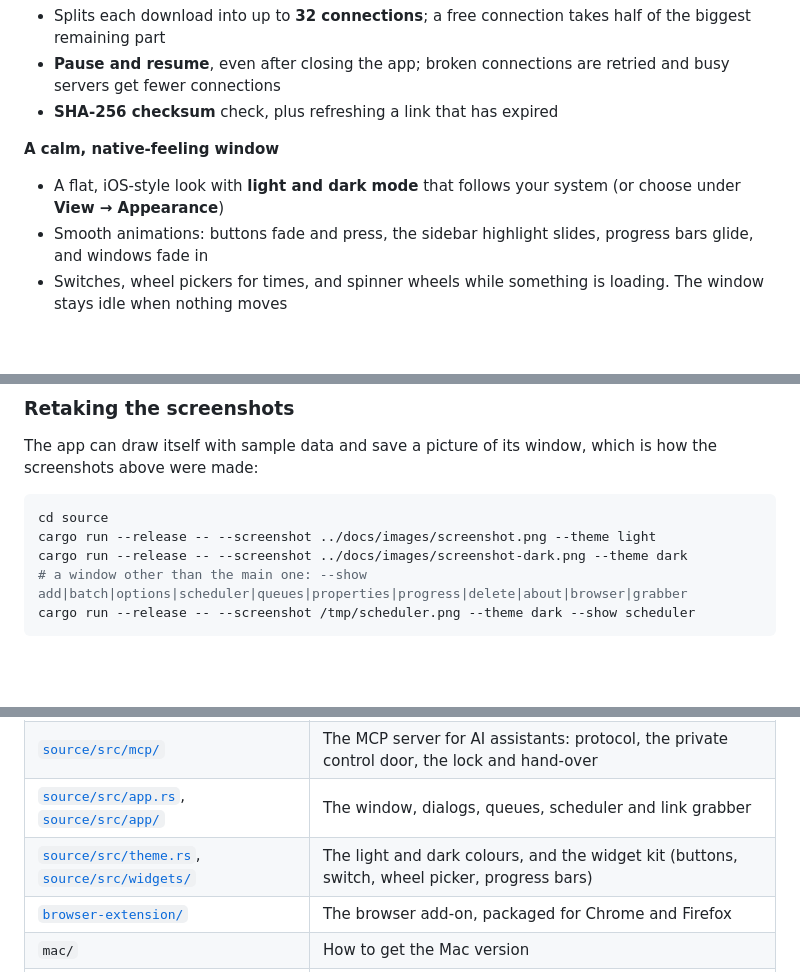
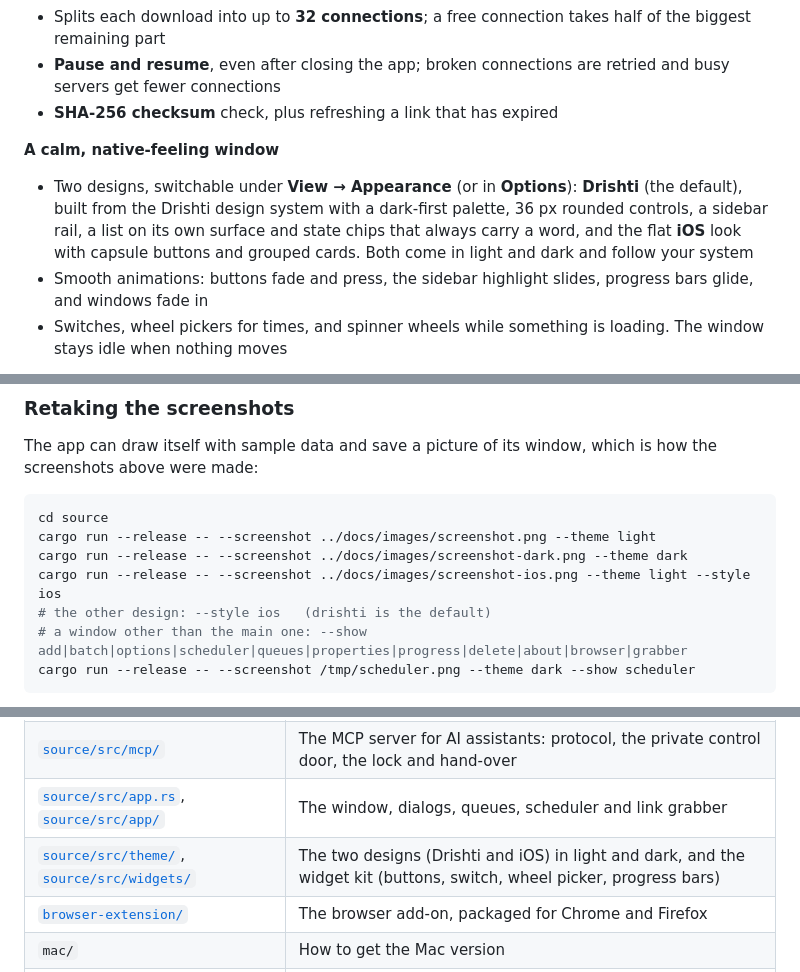
Before and after one commit to Namitjain07/Swift-Download-Manager, a Markdown page: README.md, 3 parts joined by grey strips. GitHub-like rendering; blank space fills up the shorter version.

````diff
--- a/README.md
+++ b/README.md
@@ -36,7 +38,7 @@ sooner and a broken connection never means starting over.
 - **SHA-256 checksum** check, plus refreshing a link that has expired
 
 **A calm, native-feeling window**
-- A flat, iOS-style look with **light and dark mode** that follows your system (or choose under **View → Appearance**)
+- Two designs, switchable under **View → Appearance** (or in **Options**): **Drishti** (the default), built from the Drishti design system with a dark-first palette, 36 px rounded controls, a sidebar rail, a list on its own surface and state chips that always carry a word, and the flat **iOS** look with capsule buttons and grouped cards. Both come in light and dark and follow your system
 - Smooth animations: buttons fade and press, the sidebar highlight slides, progress bars glide, and windows fade in
 - Switches, wheel pickers for times, and spinner wheels while something is loading. The window stays idle when nothing moves
 
@@ -188,6 +190,8 @@ The app can draw itself with sample data and save a picture of its window, which
 cd source
 cargo run --release -- --screenshot ../docs/images/screenshot.png --theme light
 cargo run --release -- --screenshot ../docs/images/screenshot-dark.png --theme dark
+cargo run --release -- --screenshot ../docs/images/screenshot-ios.png --theme light --style ios
+# the other design: --style ios   (drishti is the default)
 # a window other than the main one: --show add|batch|options|scheduler|queues|properties|progress|delete|about|browser|grabber
 cargo run --release -- --screenshot /tmp/scheduler.png --theme dark --show scheduler
 ```
@@ -203,7 +207,7 @@ On a machine without a screen, put `xvfb-run -a` in front of the program.
 | [`source/src/bridge.rs`](source/src/bridge.rs) | The local link listener for the browser add-on, and clipboard watching |
 | [`source/src/mcp/`](source/src/mcp/) | The MCP server for AI assistants: protocol, the private control door, the lock and hand-over |
 | [`source/src/app.rs`](source/src/app.rs), [`source/src/app/`](source/src/app/) | The window, dialogs, queues, scheduler and link grabber |
-| [`source/src/theme.rs`](source/src/theme.rs), [`source/src/widgets/`](source/src/widgets/) | The light and dark colours, and the widget kit (buttons, switch, wheel picker, progress bars) |
+| [`source/src/theme/`](source/src/theme/), [`source/src/widgets/`](source/src/widgets/) | The two designs (Drishti and iOS) in light and dark, and the widget kit (buttons, switch, wheel picker, progress bars) |
 | [`browser-extension/`](browser-extension/) | The browser add-on, packaged for Chrome and Firefox |
 | `mac/` | How to get the Mac version |
 | [`docs/`](docs/) | Images used by this read-me |
````
Also changed, not shown: other parts of README.md (+5 -3 lines), CHANGELOG.md (+8 -0 lines), source/README.md (+2 -2 lines), docs/images/ai-assistants.png, docs/images/scheduler-dark.png, docs/images/screenshot-dark.png, docs/images/screenshot-ios-dark.png (added), docs/images/screenshot-ios.png (added), docs/images/screenshot.png, 4 other files.
